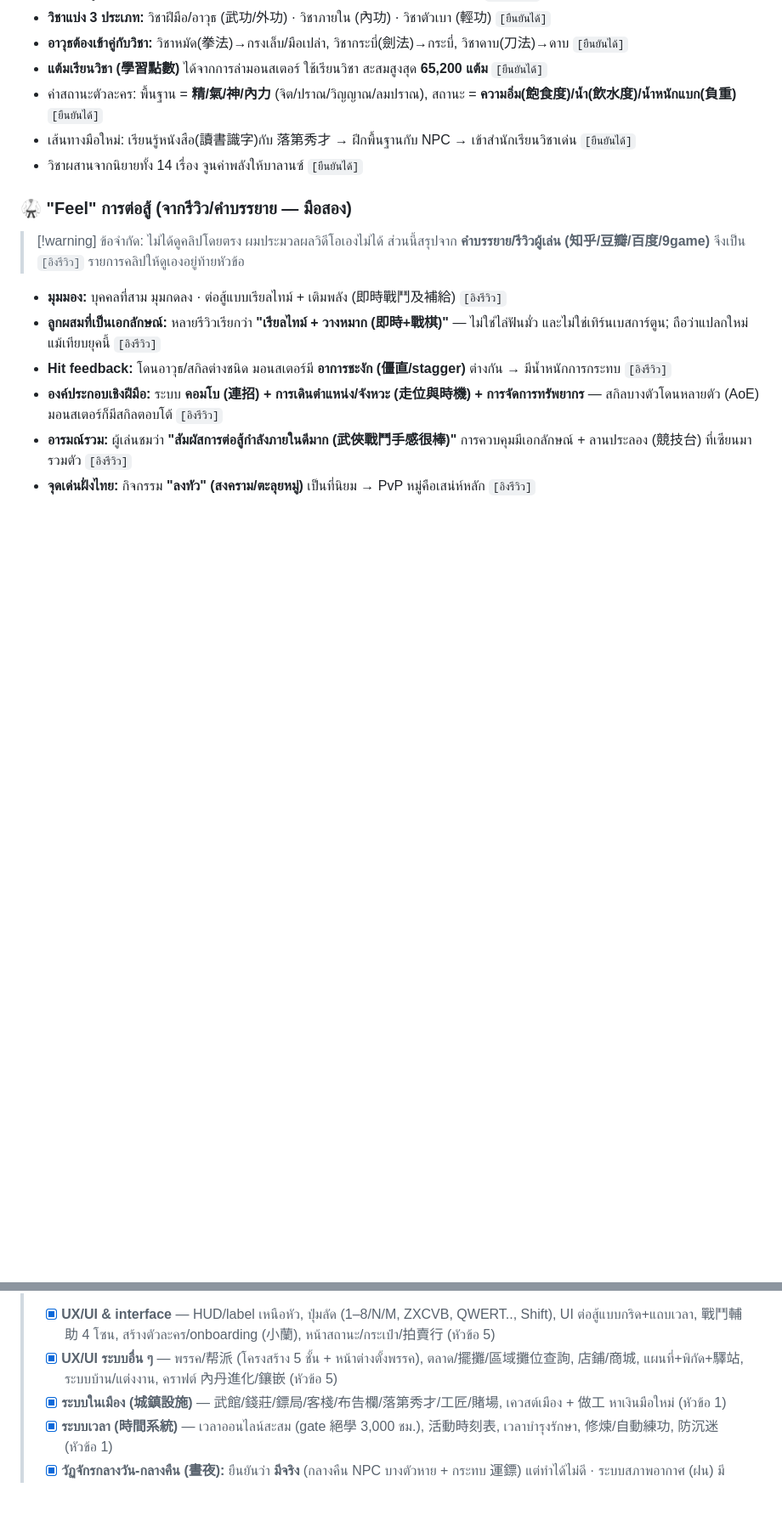
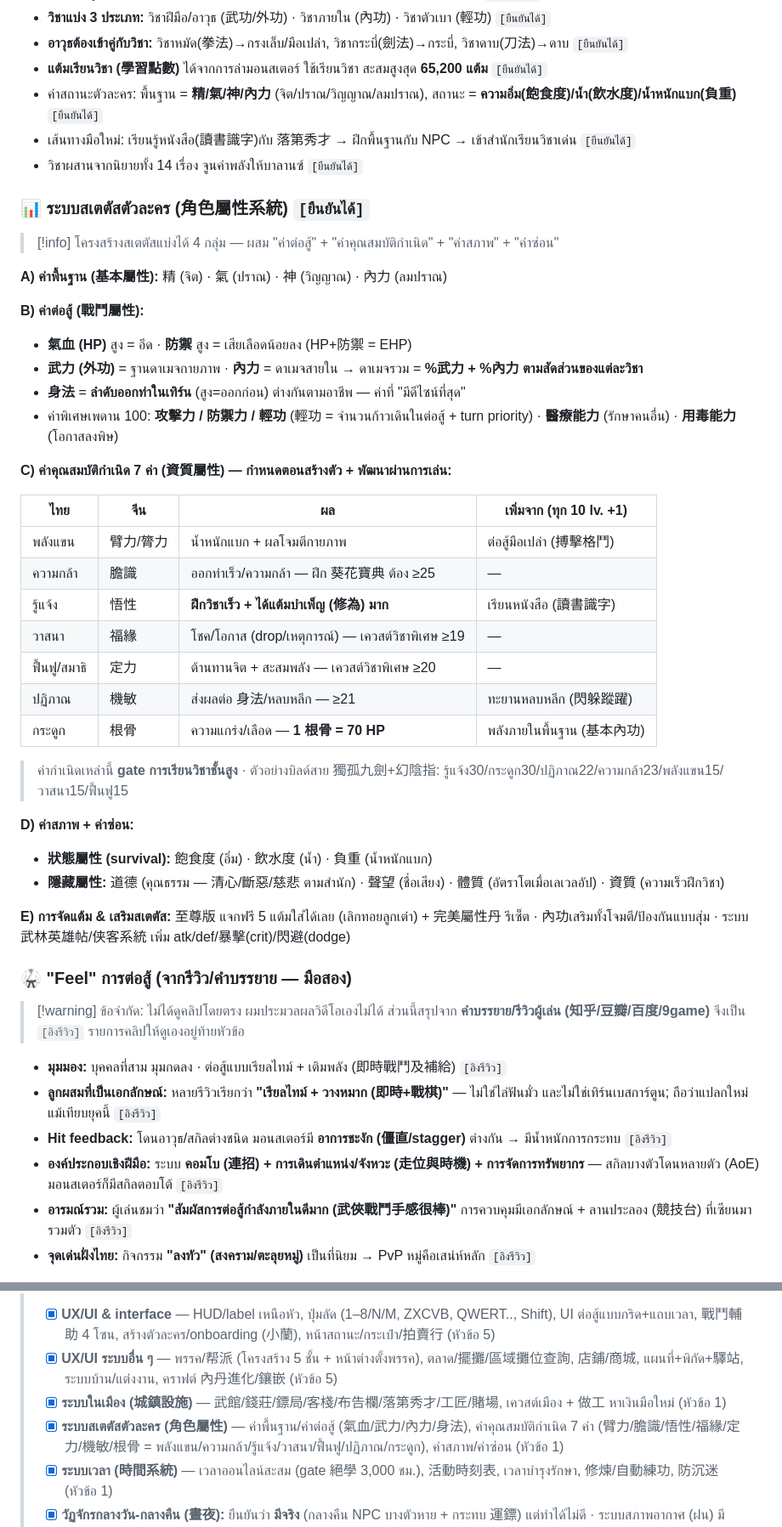
Before and after one commit to surasak-rit/my-jy-online, a Markdown page: jy-online-gdd-reference.md, 2 parts joined by grey strips. Shown at 85% size. Drawn GitHub-style; blank space fills up the shorter version.

Commit message:
Add character status system with 7 innate aptitude attributes
เพิ่มหัวข้อ "ระบบสเตตัสตัวละคร (角色屬性)" ในส่วน Combat:
- ค่าพื้นฐาน (精氣神內力), ค่าต่อสู้ (氣血/防禦/武力/內力/身法 + พิเศษเพดาน 100)
- ค่าคุณสมบัติกำเนิด 7 ค่า (資質屬性) พร้อมแมปไทย↔จีน:
  พลังแขน(臂力)/ความกล้า(膽識)/รู้แจ้ง(悟性)/วาสนา(福緣)/
  ฟื้นฟู(定力)/ปฏิภาณ(機敏)/กระดูก(根骨) — gate การเรียนวิชา
- ค่าสภาพ/ค่าซ่อน, การจัดแต้ม + ระบบเสริมสเตตัส
ยืนยันค่าที่เคย tag [ต้องยืนยัน] ว่าใช้ใน Online จริง + เพิ่มแหล่งอ้างอิง

Co-Authored-By: Claude Opus 4.8 (1M context) <noreply@anthropic.com>
Claude-Session: https://claude.ai/code/session_01U3ZFQwqiQBPaijkTPMUJxh

```diff
--- a/jy-online-gdd-reference.md
+++ b/jy-online-gdd-reference.md
@@ -122,6 +122,37 @@ graph TD
 - ค่าสถานะตัวละคร: พื้นฐาน = **精/氣/神/內力** (จิต/ปราณ/วิญญาณ/ลมปราณ), สถานะ = **ความอิ่ม(飽食度)/น้ำ(飲水度)/น้ำหนักแบก(負重)** `[ยืนยันได้]`
 - เส้นทางมือใหม่: เรียนรู้หนังสือ(讀書識字)กับ 落第秀才 → ฝึกพื้นฐานกับ NPC → เข้าสำนักเรียนวิชาเด่น `[ยืนยันได้]`
 - วิชาผสานจากนิยายทั้ง 14 เรื่อง จูนค่าพลังให้บาลานซ์ `[ยืนยันได้]`
+
+### 📊 ระบบสเตตัสตัวละคร (角色屬性系統) `[ยืนยันได้]`
+> [!info] โครงสร้างสเตตัสแบ่งได้ 4 กลุ่ม — ผสม "ค่าต่อสู้" + "ค่าคุณสมบัติกำเนิด" + "ค่าสภาพ" + "ค่าซ่อน"
+
+**A) ค่าพื้นฐาน (基本屬性):** 精 (จิต) · 氣 (ปราณ) · 神 (วิญญาณ) · 內力 (ลมปราณ)
+
+**B) ค่าต่อสู้ (戰鬥屬性):**
+- **氣血 (HP)** สูง = อึด · **防禦** สูง = เสียเลือดน้อยลง (HP+防禦 = EHP)
+- **武力 (外功)** = ฐานดาเมจกายภาพ · **內力** = ดาเมจสายใน → ดาเมจรวม = **%武力 + %內力 ตามสัดส่วนของแต่ละวิชา**
+- **身法** = **ลำดับออกท่าในเทิร์น** (สูง=ออกก่อน) ต่างกันตามอาชีพ — ค่าที่ "มีดีไซน์ที่สุด"
+- ค่าพิเศษเพดาน 100: **攻擊力 / 防禦力 / 輕功** (輕功 = จำนวนก้าวเดินในต่อสู้ + turn priority) · **醫療能力** (รักษาคนอื่น) · **用毒能力** (โอกาสลงพิษ)
+
+**C) ค่าคุณสมบัติกำเนิด 7 ค่า (資質屬性) — กำหนดตอนสร้างตัว + พัฒนาผ่านการเล่น:**
+
+| ไทย | จีน | ผล | เพิ่มจาก (ทุก 10 lv. +1) |
+|-----|-----|-----|------|
+| พลังแขน | 臂力/膂力 | น้ำหนักแบก + ผลโจมตีกายภาพ | ต่อสู้มือเปล่า (搏擊格鬥) |
+| ความกล้า | 膽識 | ออกท่าเร็ว/ความกล้า — ฝึก 葵花寶典 ต้อง ≥25 | — |
+| รู้แจ้ง | 悟性 | **ฝึกวิชาเร็ว + ได้แต้มบำเพ็ญ (修為) มาก** | เรียนหนังสือ (讀書識字) |
+| วาสนา | 福緣 | โชค/โอกาส (drop/เหตุการณ์) — เควสต์วิชาพิเศษ ≥19 | — |
+| ฟื้นฟู/สมาธิ | 定力 | ต้านทานจิต + สะสมพลัง — เควสต์วิชาพิเศษ ≥20 | — |
+| ปฏิภาณ | 機敏 | ส่งผลต่อ 身法/หลบหลีก — ≥21 | ทะยานหลบหลีก (閃躲蹤躍) |
+| กระดูก | 根骨 | ความแกร่ง/เลือด — **1 根骨 = 70 HP** | พลังภายในพื้นฐาน (基本內功) |
+
+> ค่ากำเนิดเหล่านี้ **gate การเรียนวิชาชั้นสูง** · ตัวอย่างบิลด์สาย 獨孤九劍+幻陰指: รู้แจ้ง30/กระดูก30/ปฏิภาณ22/ความกล้า23/พลังแขน15/วาสนา15/ฟื้นฟู15
+
+**D) ค่าสภาพ + ค่าซ่อน:**
+- **狀態屬性 (survival):** 飽食度 (อิ่ม) · 飲水度 (น้ำ) · 負重 (น้ำหนักแบก)
+- **隱藏屬性:** 道德 (คุณธรรม — 清心/斷惡/慈悲 ตามสำนัก) · 聲望 (ชื่อเสียง) · 體質 (อัตราโตเมื่อเลเวลอัป) · 資質 (ความเร็วฝึกวิชา)
+
+**E) การจัดแต้ม & เสริมสเตตัส:** 至尊版 แจกฟรี 5 แต้มใส่ได้เลย (เลิกทอยลูกเต๋า) + 完美屬性丹 รีเซ็ต · 內功เสริมทั้งโจมตี/ป้องกันแบบสุ่ม · ระบบ 武林英雄帖/侠客系統 เพิ่ม atk/def/暴擊(crit)/閃避(dodge)
 
 ### 🥋 "Feel" การต่อสู้ (จากรีวิว/คำบรรยาย — มือสอง)
 > [!warning] ข้อจำกัด: ไม่ได้ดูคลิปโดยตรง
@@ -435,6 +466,7 @@ graph TD
 > - [x] **UX/UI & interface** — HUD/label เหนือหัว, ปุ่มลัด (1–8/N/M, ZXCVB, QWERT.., Shift), UI ต่อสู้แบบกริด+แถบเวลา, 戰鬥輔助 4 โซน, สร้างตัวละคร/onboarding (小蘭), หน้าสถานะ/กระเป๋า/拍賣行 (หัวข้อ 5)
 > - [x] **UX/UI ระบบอื่น ๆ** — พรรค/帮派 (โครงสร้าง 5 ชั้น + หน้าต่างตั้งพรรค), ตลาด/擺攤/區域攤位查詢, 店鋪/商城, แผนที่+พิกัด+驛站, ระบบบ้าน/แต่งงาน, คราฟต์ 內丹進化/鑲嵌 (หัวข้อ 5)
 > - [x] **ระบบในเมือง (城鎮設施)** — 武館/錢莊/鏢局/客棧/布告欄/落第秀才/工匠/賭場, เควสต์เมือง + 做工 หาเงินมือใหม่ (หัวข้อ 1)
+> - [x] **ระบบสเตตัสตัวละคร (角色屬性)** — ค่าพื้นฐาน/ค่าต่อสู้ (氣血/武力/內力/身法), ค่าคุณสมบัติกำเนิด 7 ค่า (臂力/膽識/悟性/福緣/定力/機敏/根骨 = พลังแขน/ความกล้า/รู้แจ้ง/วาสนา/ฟื้นฟู/ปฏิภาณ/กระดูก), ค่าสภาพ/ค่าซ่อน (หัวข้อ 1)
 > - [x] **ระบบเวลา (時間系統)** — เวลาออนไลน์สะสม (gate 絕學 3,000 ชม.), 活動時刻表, เวลาบำรุงรักษา, 修煉/自動練功, 防沉迷 (หัวข้อ 1)
 > - [x] **วัฏจักรกลางวัน-กลางคืน (晝夜):** ยืนยันว่า **มีจริง** (กลางคืน NPC บางตัวหาย + กระทบ 運鏢) แต่ทำได้ไม่ดี · ระบบสภาพอากาศ (ฝน) มี
 > - [ ] **ฤดูกาล (季節) / หิมะ (雪):** ยังไม่พบยืนยัน — ต้องดูคลิป gameplay
```
Also changed, not shown: other parts of jy-online-gdd-reference.md (+1 -0 lines).
